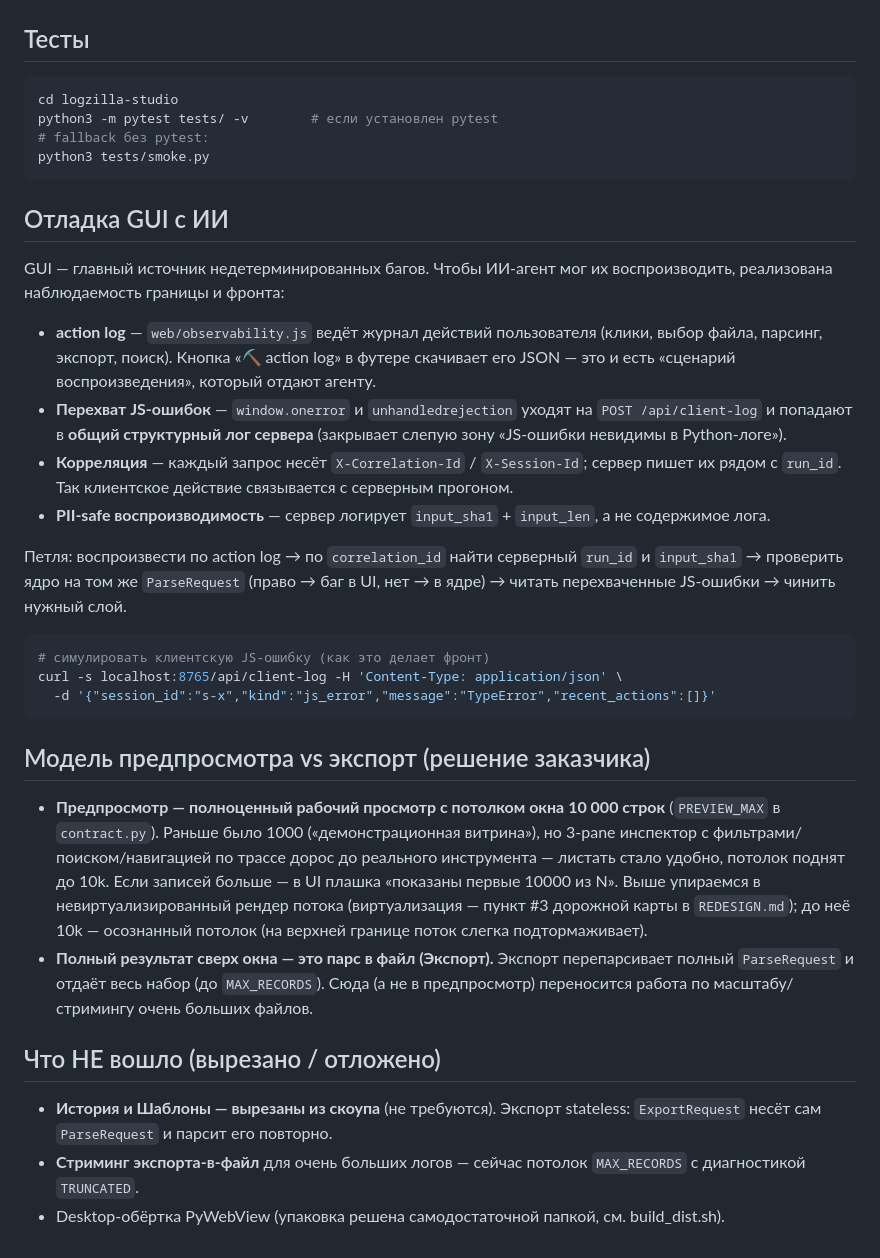
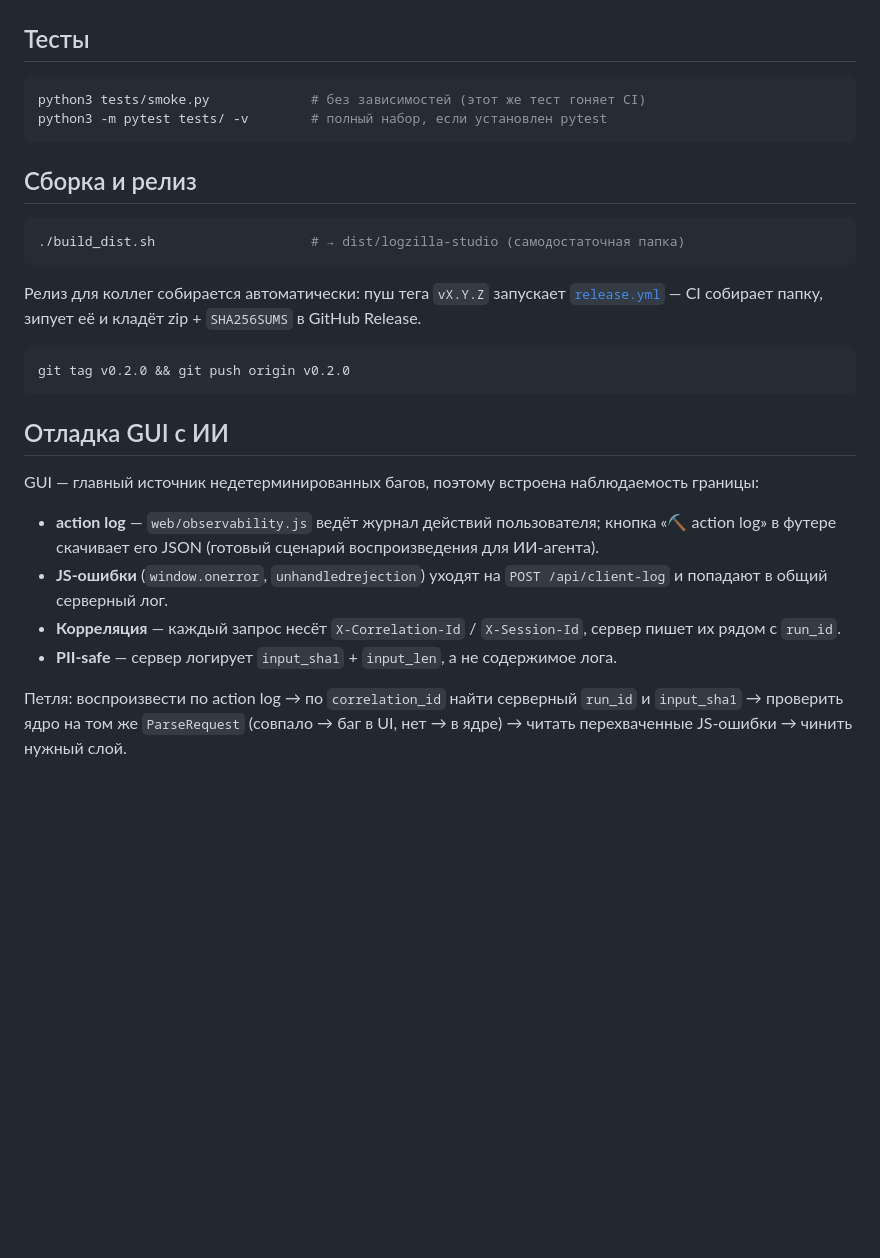
Before and after one commit to derb1rd/logzilla-studio-next, a Markdown page: README.md, the part around one of its changes. Drawn GitHub-style; blank space fills up the shorter version.

````diff
--- a/README.md
+++ b/README.md
@@ -81,55 +96,38 @@ curl -s localhost:8765/api/export -H 'Content-Type: application/json' -d '{
 ## Тесты
 
 ```bash
-cd logzilla-studio
-python3 -m pytest tests/ -v        # если установлен pytest
-# fallback без pytest:
-python3 tests/smoke.py
+python3 tests/smoke.py             # без зависимостей (этот же тест гоняет CI)
+python3 -m pytest tests/ -v        # полный набор, если установлен pytest
+```
+
+## Сборка и релиз
+
+```bash
+./build_dist.sh                    # → dist/logzilla-studio (самодостаточная папка)
+```
+
+Релиз для коллег собирается автоматически: пуш тега `vX.Y.Z` запускает
+[`release.yml`](.github/workflows/release.yml) — CI собирает папку, зипует её и
+кладёт zip + `SHA256SUMS` в GitHub Release.
+
+```bash
+git tag v0.2.0 && git push origin v0.2.0
 ```
 
 ## Отладка GUI с ИИ
 
-GUI — главный источник недетерминированных багов. Чтобы ИИ-агент мог их
-воспроизводить, реализована наблюдаемость границы и фронта:
+GUI — главный источник недетерминированных багов, поэтому встроена наблюдаемость
+границы:
 
-- **action log** — `web/observability.js` ведёт журнал действий пользователя
-  (клики, выбор файла, парсинг, экспорт, поиск). Кнопка «⛏ action log» в футере
-  скачивает его JSON — это и есть «сценарий воспроизведения», который отдают агенту.
-- **Перехват JS-ошибок** — `window.onerror` и `unhandledrejection` уходят на
-  `POST /api/client-log` и попадают в **общий структурный лог сервера** (закрывает
-  слепую зону «JS-ошибки невидимы в Python-логе»).
-- **Корреляция** — каждый запрос несёт `X-Correlation-Id` / `X-Session-Id`; сервер
-  пишет их рядом с `run_id`. Так клиентское действие связывается с серверным прогоном.
-- **PII-safe воспроизводимость** — сервер логирует `input_sha1` + `input_len`, а не
-  содержимое лога.
+- **action log** — `web/observability.js` ведёт журнал действий пользователя;
+  кнопка «⛏ action log» в футере скачивает его JSON (готовый сценарий
+  воспроизведения для ИИ-агента).
+- **JS-ошибки** (`window.onerror`, `unhandledrejection`) уходят на
+  `POST /api/client-log` и попадают в общий серверный лог.
+- **Корреляция** — каждый запрос несёт `X-Correlation-Id` / `X-Session-Id`,
+  сервер пишет их рядом с `run_id`.
+- **PII-safe** — сервер логирует `input_sha1` + `input_len`, а не содержимое лога.
 
-Петля: воспроизвести по action log → по `correlation_id` найти серверный `run_id`
-и `input_sha1` → проверить ядро на том же `ParseRequest` (право → баг в UI, нет → в ядре)
-→ читать перехваченные JS-ошибки → чинить нужный слой.
-
-```bash
-# симулировать клиентскую JS-ошибку (как это делает фронт)
-curl -s localhost:8765/api/client-log -H 'Content-Type: application/json' \
-  -d '{"session_id":"s-x","kind":"js_error","message":"TypeError","recent_actions":[]}'
-```
-
-## Модель предпросмотра vs экспорт (решение заказчика)
-
-- **Предпросмотр — полноценный рабочий просмотр с потолком окна 10 000 строк** (`PREVIEW_MAX`
-  в `contract.py`). Раньше было 1000 («демонстрационная витрина»), но 3-pane инспектор с
-  фильтрами/поиском/навигацией по трассе дорос до реального инструмента — листать стало
-  удобно, потолок поднят до 10k. Если записей больше — в UI плашка «показаны первые 10000 из N».
-  Выше упираемся в невиртуализированный рендер потока (виртуализация — пункт #3 дорожной
-  карты в `REDESIGN.md`); до неё 10k — осознанный потолок (на верхней границе поток слегка
-  подтормаживает).
-- **Полный результат сверх окна — это парс в файл (Экспорт).** Экспорт перепарсивает полный
-  `ParseRequest` и отдаёт весь набор (до `MAX_RECORDS`). Сюда (а не в предпросмотр)
-  переносится работа по масштабу/стримингу очень больших файлов.
-
-## Что НЕ вошло (вырезано / отложено)
-
-- **История и Шаблоны — вырезаны из скоупа** (не требуются). Экспорт stateless:
-  `ExportRequest` несёт сам `ParseRequest` и парсит его повторно.
-- **Стриминг экспорта-в-файл** для очень больших логов — сейчас потолок `MAX_RECORDS`
-  с диагностикой `TRUNCATED`.
-- Desktop-обёртка PyWebView (упаковка решена самодостаточной папкой, см. build_dist.sh).
+Петля: воспроизвести по action log → по `correlation_id` найти серверный
+`run_id` и `input_sha1` → проверить ядро на том же `ParseRequest` (совпало → баг
+в UI, нет → в ядре) → читать перехваченные JS-ошибки → чинить нужный слой.
````
Also changed, not shown: other parts of README.md (+57 -42 lines).
